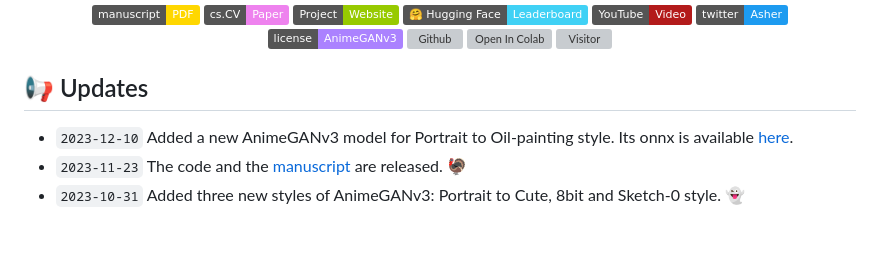
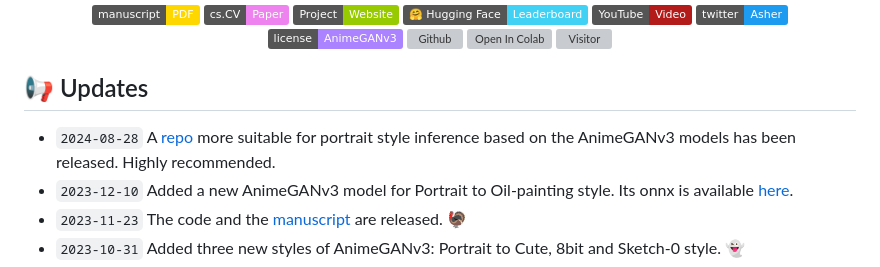
Before and after one commit to TachibanaYoshino/AnimeGANv3, a Markdown page: README.md, the part around the change. Drawn GitHub-style; badges without logos; blank space fills up the shorter version; grey boxes are pictures that could not be loaded.

Commit message:
Update README.md
A repo more suitable for portrait style inference based on the AnimeGANv3 model has been released. Highly recommended.

```diff
--- a/README.md
+++ b/README.md
@@ -19,6 +19,7 @@ Paper Title: A Novel Double-Tail Generative Adversarial Network for Fast Photo A
 </div>
 
 ## 📢 Updates
+* `2024-08-28` A [repo](https://github.com/TachibanaYoshino/AnimeGANv3_Portrait_Inference) more suitable for portrait style inference based on the AnimeGANv3 models has been released. Highly recommended.
 * `2023-12-10` Added a new AnimeGANv3 model for Portrait to Oil-painting style. Its onnx is available [here](https://www.patreon.com/posts/animeganv3-s-oil-94445425?utm_medium=clipboard_copy&utm_source=copyLink&utm_campaign=postshare_creator&utm_content=join_link).
 * `2023-11-23` The code and the [manuscript](https://github.com/TachibanaYoshino/AnimeGANv3/blob/master/doc/AnimeGANv3_manuscript.pdf) are released.  🦃
 * `2023-10-31` Added three new styles of AnimeGANv3: Portrait to Cute, 8bit and Sketch-0 style. :ghost:
```
